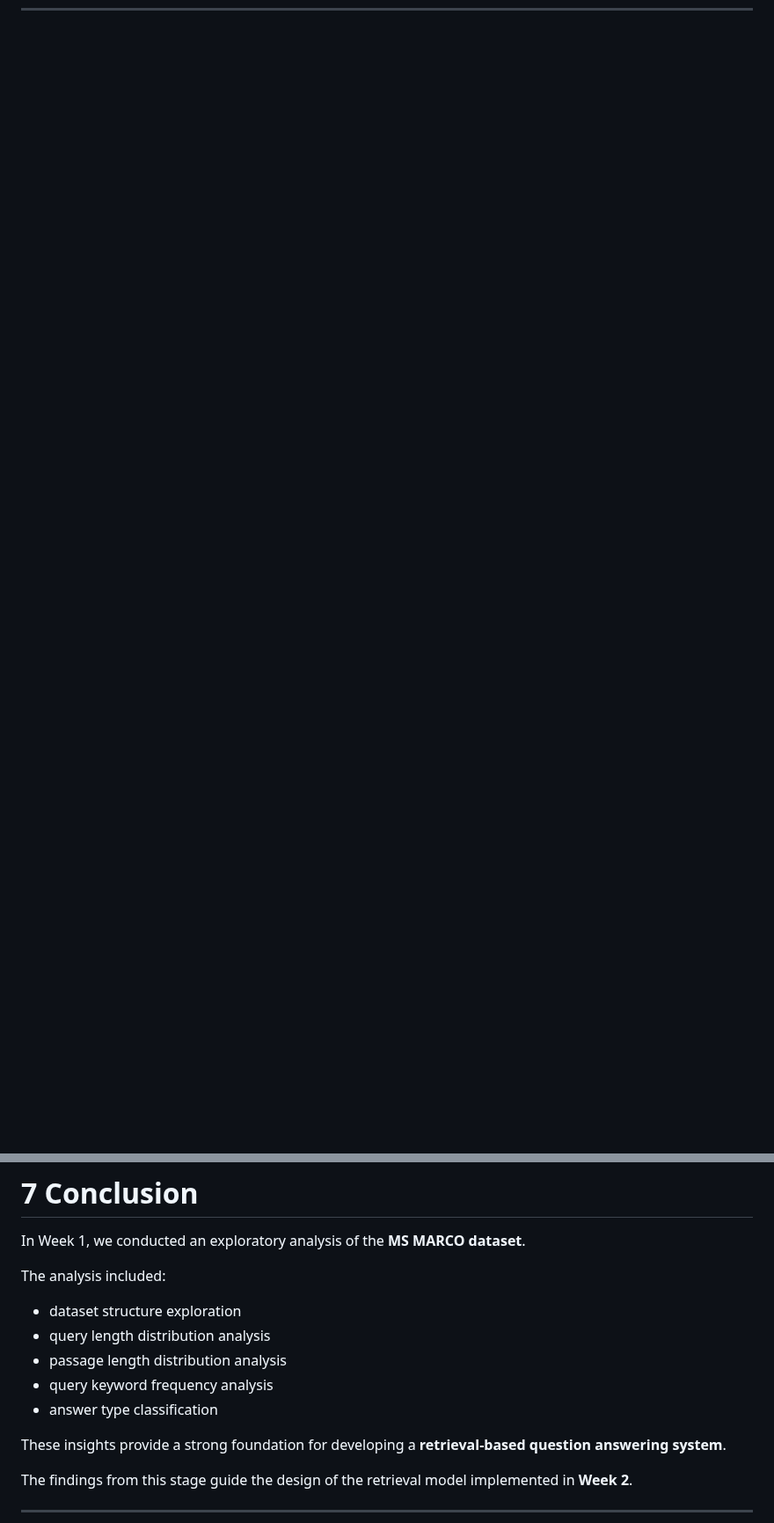
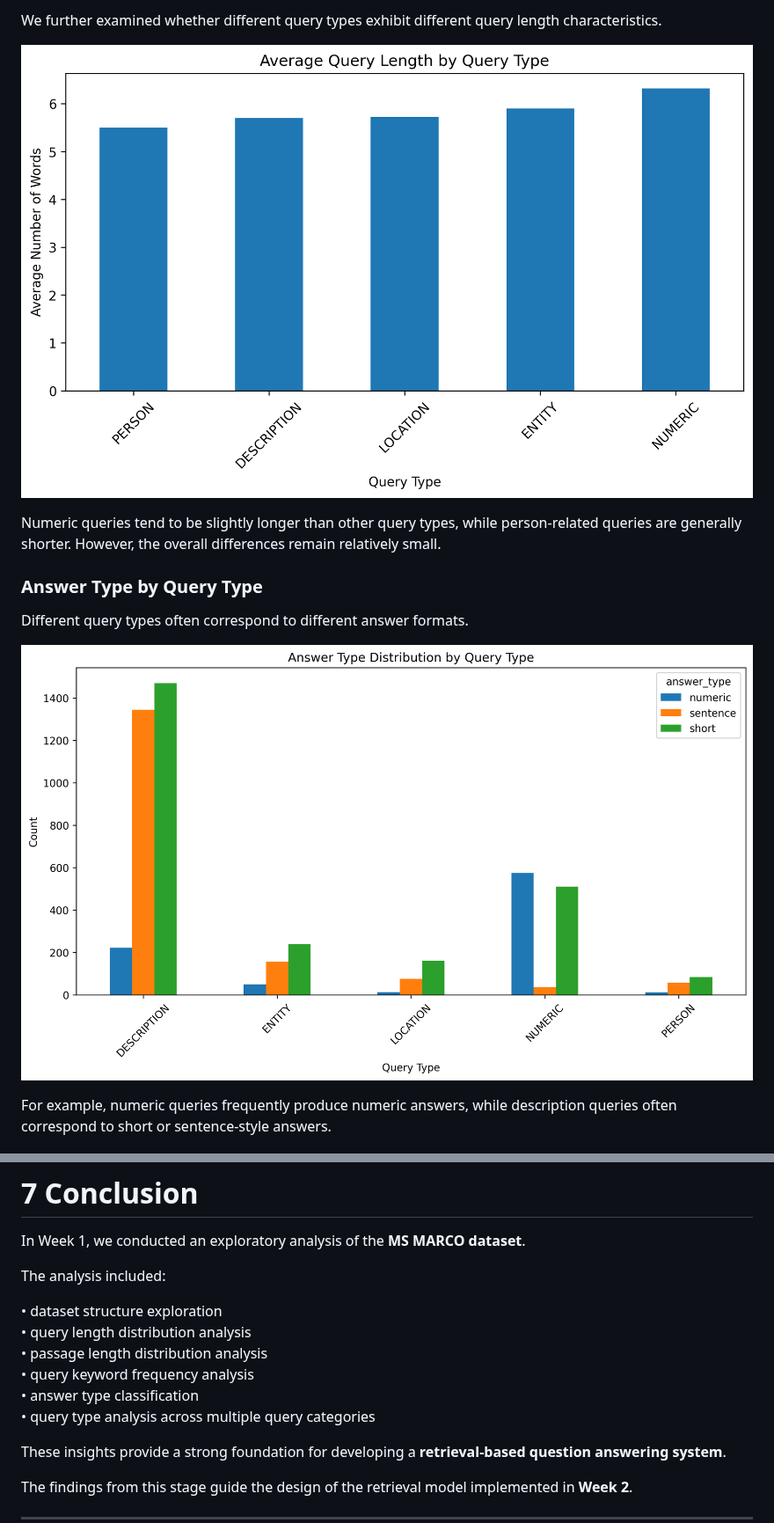
Before and after one commit to GioiaZheng/msmarco-genqa, a Markdown page: reports/week01_dataset_analysis.md, 2 parts joined by grey strips. Shown at 88% size. Drawn GitHub-style; pictures changed too: reports/answer_type_by_query_type.png (added), reports/query_length_by_query_type.png (added); blank space fills up the shorter version.

```diff
--- a/reports/week01_dataset_analysis.md
+++ b/reports/week01_dataset_analysis.md
@@ -245,0 +260,14 @@ Sentence-level answers provide explanatory responses, while numeric answers repr
+We further examined whether different query types exhibit different query length characteristics.
+
+![Average Query Length by Query Type](https://github.com/GioiaZheng/msmarco-genqa/blob/main/reports/query_length_by_query_type.png?raw=1)
+
+Numeric queries tend to be slightly longer than other query types, while person-related queries are generally shorter. However, the overall differences remain relatively small.
+
+### Answer Type by Query Type
+
+Different query types often correspond to different answer formats.
+
+![Answer Type Distribution by Query Type](https://github.com/GioiaZheng/msmarco-genqa/blob/main/reports/answer_type_by_query_type.png?raw=1)
+
+For example, numeric queries frequently produce numeric answers, while description queries often correspond to short or sentence-style answers.
+
@@ -285,11 +325,12 @@ In Week 1, we conducted an exploratory analysis of the **MS MARCO dataset**.
 
 The analysis included:
 
-* dataset structure exploration
-* query length distribution analysis
-* passage length distribution analysis
-* query keyword frequency analysis
-* answer type classification
+• dataset structure exploration
+• query length distribution analysis
+• passage length distribution analysis
+• query keyword frequency analysis
+• answer type classification
+• query type analysis across multiple query categories
 
 These insights provide a strong foundation for developing a **retrieval-based question answering system**.
 
```
Also changed, not shown: other parts of reports/week01_dataset_analysis.md (+28 -2 lines), reports/week02_retrieval_report.md (+14 -14 lines), reports/hit_rank_distribution.png (added), reports/query_type_distribution.png (added), reports/relevant_passages_by_query_type.png (added), reports/rr_distribution.png (added), 2 other files.
